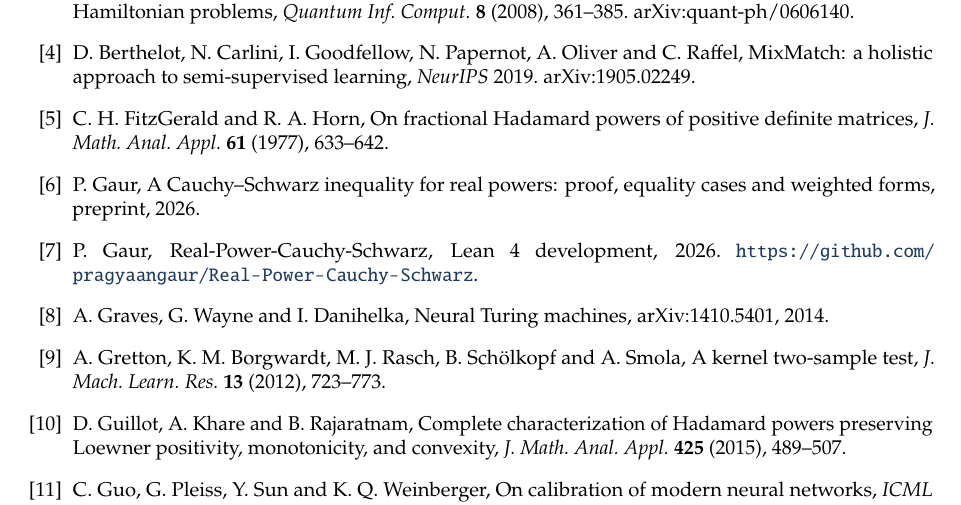
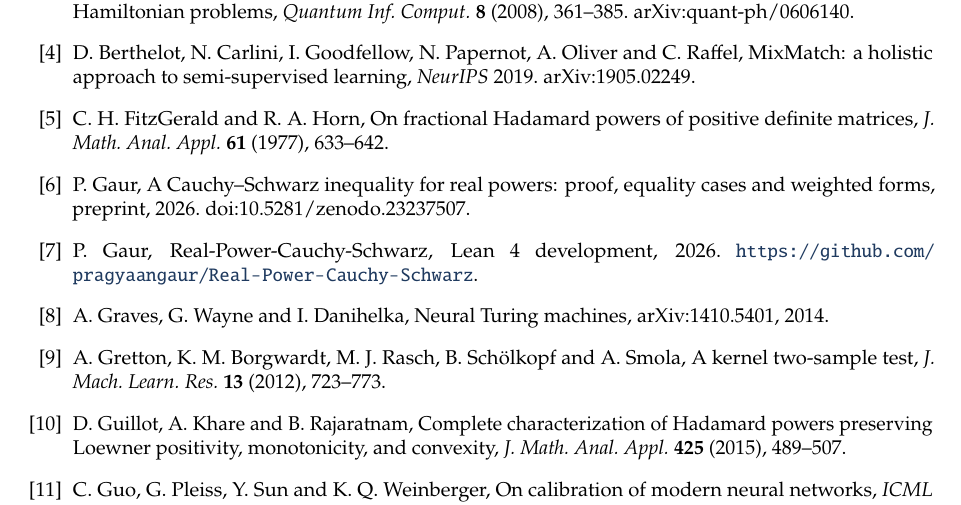
Before and after one commit to pragyaangaur/Real-Power-Cauchy-Schwarz, a LaTeX document (companion/applications/applications.tex): part of page 10 of 10, cut so that both start at the same text. Compiled offline with pdfLaTeX.

Commit message:
docs: link the paper and the video

```diff
--- a/companion/applications/applications.tex
+++ b/companion/applications/applications.tex
@@ -336,7 +336,7 @@ Beck--Schlögl~\cite{BeckSchlogl}, Rényi~\cite{Renyi}, Bhattacharyya~\cite{Bhat
 \bibitem{Stoq} S.~Bravyi, D.~P.~DiVincenzo, R.~Oliveira and B.~M.~Terhal, The complexity of stoquastic local Hamiltonian problems, \emph{Quantum Inf. Comput.} \textbf{8} (2008), 361--385. arXiv:quant-ph/0606140.
 \bibitem{MixMatch} D.~Berthelot, N.~Carlini, I.~Goodfellow, N.~Papernot, A.~Oliver and C.~Raffel, MixMatch: a holistic approach to semi-supervised learning, \emph{NeurIPS} 2019. arXiv:1905.02249.
 \bibitem{FH} C.~H.~FitzGerald and R.~A.~Horn, On fractional Hadamard powers of positive definite matrices, \emph{J. Math. Anal. Appl.} \textbf{61} (1977), 633--642.
-\bibitem{Paper} P.~Gaur, A Cauchy--Schwarz inequality for real powers: proof, equality cases and weighted forms, preprint, 2026.
+\bibitem{Paper} P.~Gaur, A Cauchy--Schwarz inequality for real powers: proof, equality cases and weighted forms, preprint, 2026. doi:10.5281/zenodo.23237507.
 \bibitem{Repo} P.~Gaur, Real-Power-Cauchy-Schwarz, Lean~4 development, 2026. \url{https://github.com/pragyaangaur/Real-Power-Cauchy-Schwarz}.
 \bibitem{NTM} A.~Graves, G.~Wayne and I.~Danihelka, Neural Turing machines, arXiv:1410.5401, 2014.
 \bibitem{MMD} A.~Gretton, K.~M.~Borgwardt, M.~J.~Rasch, B.~Schölkopf and A.~Smola, A kernel two-sample test, \emph{J. Mach. Learn. Res.} \textbf{13} (2012), 723--773.
```
Also changed, not shown: README.md, docs/applications.pdf, 1 other file.
